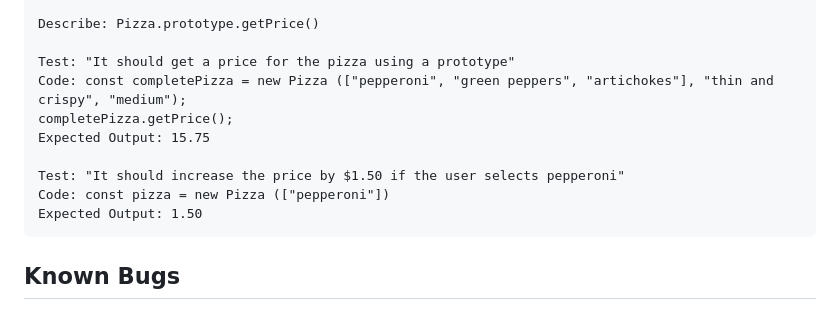
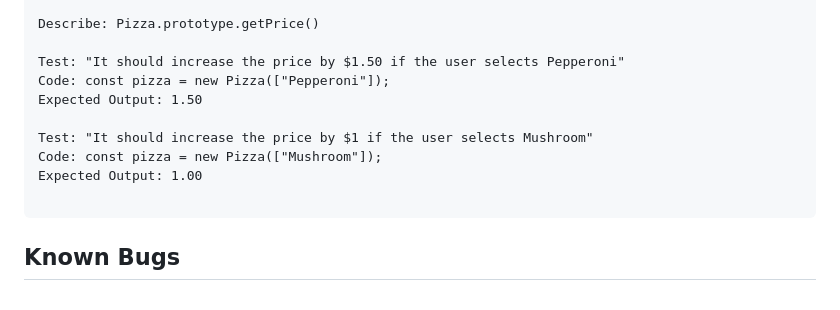
Before and after one commit to jcarenza67/Pizza-Parlor, a Markdown page: README.md, the part around the change. GitHub-like rendering.

Commit message:
remove incorrect mutiple array test, fix grammatical error on pepperoni test, create mushroom test

````diff
--- a/README.md
+++ b/README.md
@@ -40,14 +40,14 @@ _A web application that simulates a real Pizza company where users can order spe
 
   Describe: Pizza.prototype.getPrice()
 
-  Test: "It should get a price for the pizza using a prototype"
-  Code: const completePizza = new Pizza (["pepperoni", "green peppers", "artichokes"], "thin and crispy", "medium");
-  completePizza.getPrice();
-  Expected Output: 15.75
+  Test: "It should increase the price by $1.50 if the user selects Pepperoni"
+  Code: const pizza = new Pizza(["Pepperoni"]);
+  Expected Output: 1.50
 
-  Test: "It should increase the price by $1.50 if the user selects pepperoni"
-  Code: const pizza = new Pizza (["pepperoni"])
-  Expected Output: 1.50
+  Test: "It should increase the price by $1 if the user selects Mushroom"
+  Code: const pizza = new Pizza(["Mushroom"]);
+  Expected Output: 1.00
+
   ```
 
 
````
